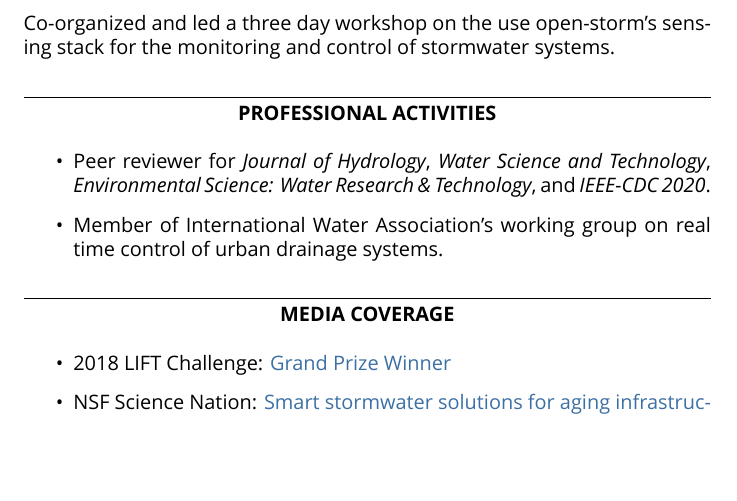
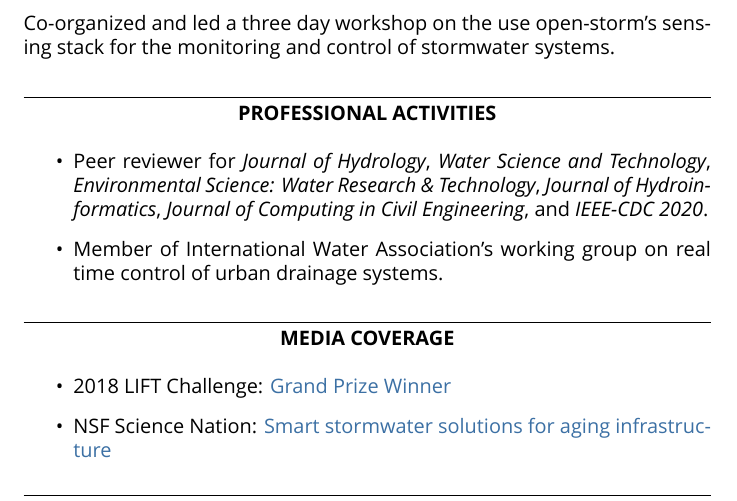
Before and after one commit to abhiramm7/website, a LaTeX CV (data/CV/cv.tex): part of page 5 of 5, cut so that both start at the same text, the shorter picture padded with empty space. Compiled offline with XeLaTeX; a missing font is replaced by an installed copy or a similar font.

Commit message:
updated with cv tex

```diff
--- a/data/CV/cv.tex
+++ b/data/CV/cv.tex
@@ -94,7 +94,7 @@ Co-organized and led a three day workshop on the use open-storm's sensing stack
 \section*{PROFESSIONAL ACTIVITIES}
 
 \begin{itemize}
-	\item Peer reviewer for \textit{Journal of Hydrology}, \textit{Water Science and Technology}, \textit{Environmental Science: Water Research \& Technology}, and \textit{IEEE-CDC 2020}.
+	\item Peer reviewer for \textit{Journal of Hydrology}, \textit{Water Science and Technology}, \textit{Environmental Science: Water Research \& Technology}, \textit{Journal of Hydroinformatics}, \textit{Journal of Computing in Civil Engineering}, and \textit{IEEE-CDC 2020}.
 	\item Member of International Water Association's working group on real time control of urban drainage systems.
 \end{itemize}
 
```
Also changed, not shown: data/CV/cv.pdf.
